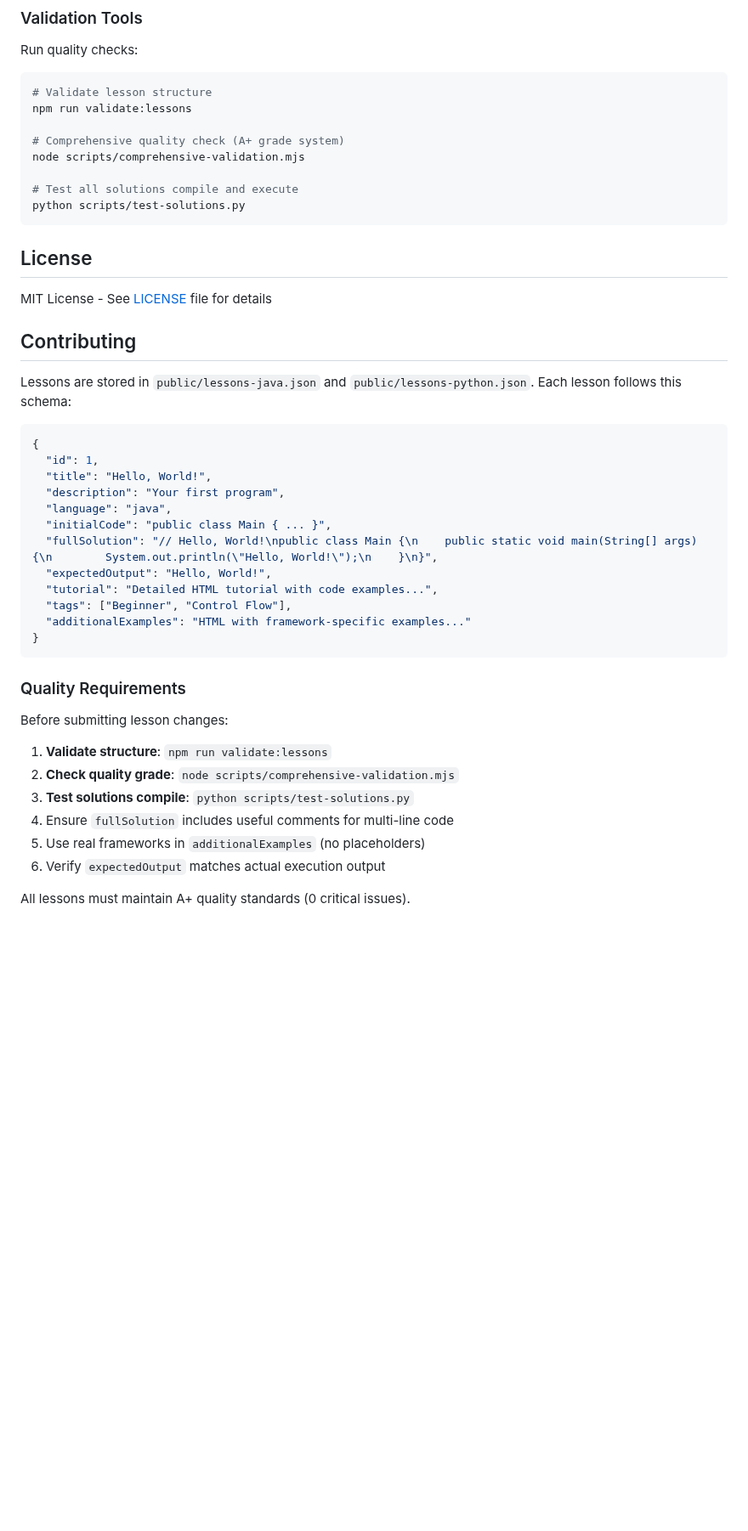
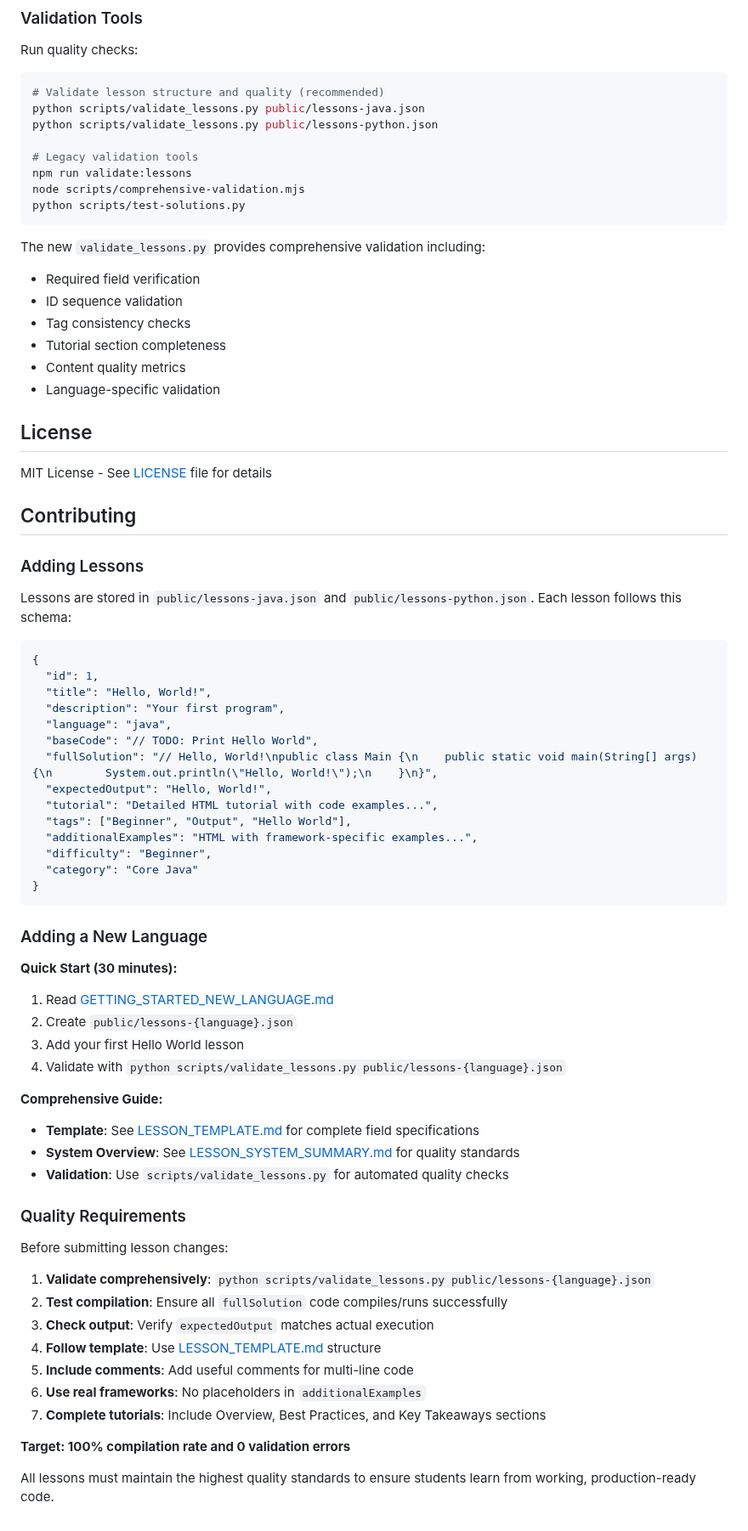
Before and after one commit to undergroundrap/devbootLLM, a Markdown page: README.md, the part around one of its changes. Shown at 85% size. Rendered like a GitHub page; blank space fills up the shorter version.

Commit message:
docs: update README with new language addition system
Updated README to highlight new documentation:
- Added 'Complete Language Addition System' section
- Links to quick start guide, template, and system docs
- Updated Contributing section with new language workflow
- Enhanced validation tools section with validate_lessons.py
- Simplified quality requirements with clear targets

Makes it easy for contributors to add new programming
languages while maintaining 100% quality standards.

````diff
--- a/README.md
+++ b/README.md
@@ -419,21 +428,31 @@ All lessons undergo comprehensive validation to ensure the highest quality:
 
 Run quality checks:
 ```bash
-# Validate lesson structure
+# Validate lesson structure and quality (recommended)
+python scripts/validate_lessons.py public/lessons-java.json
+python scripts/validate_lessons.py public/lessons-python.json
+
+# Legacy validation tools
 npm run validate:lessons
-
-# Comprehensive quality check (A+ grade system)
 node scripts/comprehensive-validation.mjs
-
-# Test all solutions compile and execute
 python scripts/test-solutions.py
 ```
+
+The new `validate_lessons.py` provides comprehensive validation including:
+- Required field verification
+- ID sequence validation
+- Tag consistency checks
+- Tutorial section completeness
+- Content quality metrics
+- Language-specific validation
 
 ## License
 
 MIT License - See [LICENSE](LICENSE) file for details
 
 ## Contributing
+
+### Adding Lessons
 
 Lessons are stored in `public/lessons-java.json` and `public/lessons-python.json`. Each lesson follows this schema:
 
@@ -443,24 +462,42 @@ Lessons are stored in `public/lessons-java.json` and `public/lessons-python.json
   "title": "Hello, World!",
   "description": "Your first program",
   "language": "java",
-  "initialCode": "public class Main { ... }",
+  "baseCode": "// TODO: Print Hello World",
   "fullSolution": "// Hello, World!\npublic class Main {\n    public static void main(String[] args) {\n        System.out.println(\"Hello, World!\");\n    }\n}",
   "expectedOutput": "Hello, World!",
   "tutorial": "Detailed HTML tutorial with code examples...",
-  "tags": ["Beginner", "Control Flow"],
-  "additionalExamples": "HTML with framework-specific examples..."
+  "tags": ["Beginner", "Output", "Hello World"],
+  "additionalExamples": "HTML with framework-specific examples...",
+  "difficulty": "Beginner",
+  "category": "Core Java"
 }
 ```
+
+### Adding a New Language
+
+**Quick Start (30 minutes):**
+1. Read [GETTING_STARTED_NEW_LANGUAGE.md](GETTING_STARTED_NEW_LANGUAGE.md)
+2. Create `public/lessons-{language}.json`
+3. Add your first Hello World lesson
+4. Validate with `python scripts/validate_lessons.py public/lessons-{language}.json`
+
+**Comprehensive Guide:**
+- **Template**: See [LESSON_TEMPLATE.md](LESSON_TEMPLATE.md) for complete field specifications
+- **System Overview**: See [LESSON_SYSTEM_SUMMARY.md](LESSON_SYSTEM_SUMMARY.md) for quality standards
+- **Validation**: Use `scripts/validate_lessons.py` for automated quality checks
 
 ### Quality Requirements
 
 Before submitting lesson changes:
 
-1. **Validate structure**: `npm run validate:lessons`
-2. **Check quality grade**: `node scripts/comprehensive-validation.mjs`
-3. **Test solutions compile**: `python scripts/test-solutions.py`
-4. Ensure `fullSolution` includes useful comments for multi-line code
-5. Use real frameworks in `additionalExamples` (no placeholders)
-6. Verify `expectedOutput` matches actual execution output
+1. **Validate comprehensively**: `python scripts/validate_lessons.py public/lessons-{language}.json`
+2. **Test compilation**: Ensure all `fullSolution` code compiles/runs successfully
+3. **Check output**: Verify `expectedOutput` matches actual execution
+4. **Follow template**: Use [LESSON_TEMPLATE.md](LESSON_TEMPLATE.md) structure
+5. **Include comments**: Add useful comments for multi-line code
+6. **Use real frameworks**: No placeholders in `additionalExamples`
+7. **Complete tutorials**: Include Overview, Best Practices, and Key Takeaways sections
 
-All lessons must maintain A+ quality standards (0 critical issues).
+**Target: 100% compilation rate and 0 validation errors**
+
+All lessons must maintain the highest quality standards to ensure students learn from working, production-ready code.
````
Also changed, not shown: other parts of README.md (+9 -0 lines).
